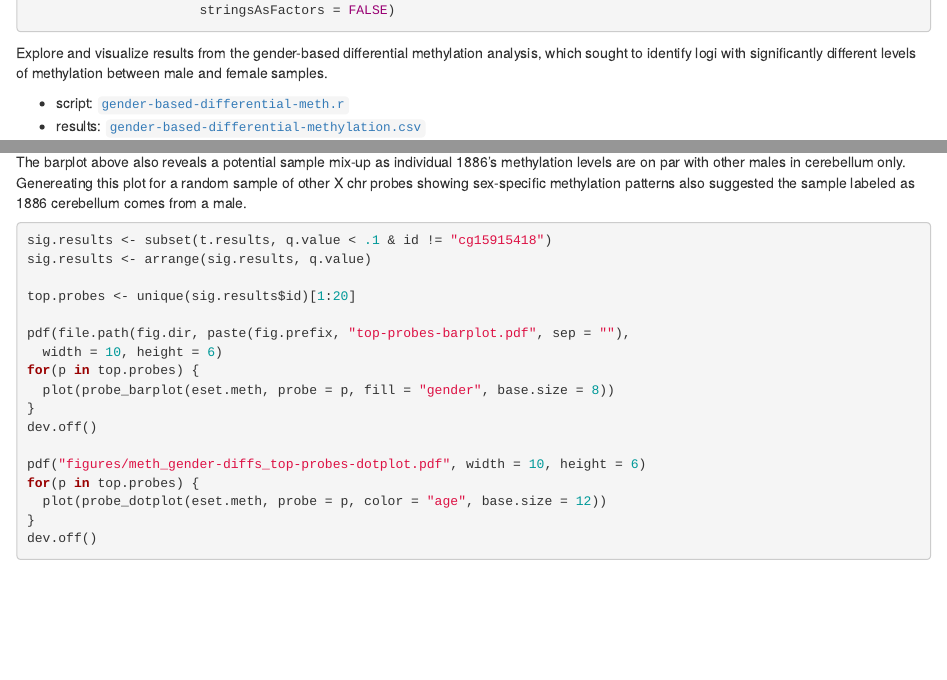
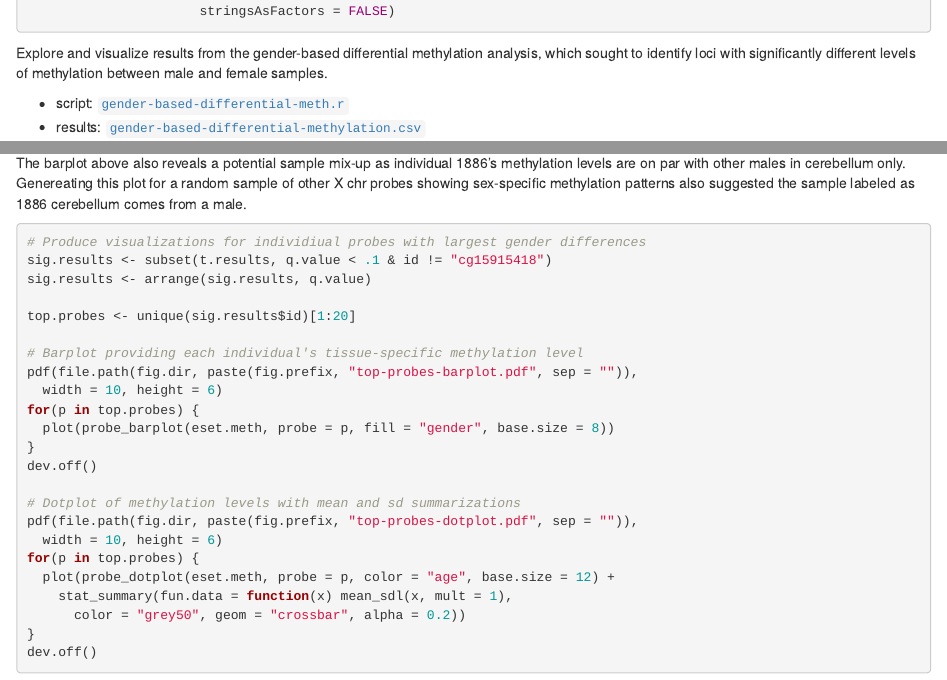
Before and after one commit to aaronwolen/gibbs-brain-project, an R Markdown document (gender-based-differential-meth-report.Rmd): the page in a window 1100 px wide, from 980 px down before the commit and from 1090 px down after it, so that both start at the same text, and a second part further down, joined at a grey line. Rendered offline with R 4.5, knitr and Pandoc, with nearby package versions; some code elsewhere in the file could not run offline.

Commit message:
Visusalize probes with largest gender differences

````diff
--- a/gender-based-differential-meth-report.Rmd
+++ b/gender-based-differential-meth-report.Rmd
@@ -39,7 +40,7 @@ t.results <- read.csv("results/gender-based-differential-methylation.csv",
                       stringsAsFactors = FALSE)
 ```
 
-Explore and visualize results from the gender-based differential methylation analysis, which sought to identify logi with significantly different levels of methylation between male and female samples.
+Explore and visualize results from the gender-based differential methylation analysis, which sought to identify loci with significantly different levels of methylation between male and female samples.
 
 * script: [`gender-based-differential-meth.r`](https://github.com/aaronwolen/gibbs-brain-project/blob/master/gender-based-differential-meth.r)
 * results: [`gender-based-differential-methylation.csv`](https://github.com/aaronwolen/gibbs-brain-project/blob/master/results/gender-based-differential-methylation.csv)
@@ -133,21 +132,28 @@ Blating cg15915418's `sourceseq` against version hg19 of the human regnome revea
 The barplot above also reveals a potential sample mix-up as individual 1886's methylation levels are on par with other males in cerebellum only. Genereating this plot for a random sample of other X chr probes showing sex-specific methylation patterns also suggested the sample labeled as 1886 cerebellum comes from a male.
 
 ```{r examine-sig-probes, eval=FALSE}
+
+# Produce visualizations for individiual probes with largest gender differences
 sig.results <- subset(t.results, q.value < .1 & id != "cg15915418")
 sig.results <- arrange(sig.results, q.value)
 
 top.probes <- unique(sig.results$id)[1:20]
 
-pdf(file.path(fig.dir, paste(fig.prefix, "top-probes-barplot.pdf", sep = ""),
+# Barplot providing each individual's tissue-specific methylation level
+pdf(file.path(fig.dir, paste(fig.prefix, "top-probes-barplot.pdf", sep = "")),
   width = 10, height = 6)
 for(p in top.probes) {
   plot(probe_barplot(eset.meth, probe = p, fill = "gender", base.size = 8))
 }
 dev.off()
 
-pdf("figures/meth_gender-diffs_top-probes-dotplot.pdf", width = 10, height = 6)
+# Dotplot of methylation levels with mean and sd summarizations
+pdf(file.path(fig.dir, paste(fig.prefix, "top-probes-dotplot.pdf", sep = "")),
+  width = 10, height = 6)
 for(p in top.probes) {
-  plot(probe_dotplot(eset.meth, probe = p, color = "age", base.size = 12))
+  plot(probe_dotplot(eset.meth, probe = p, color = "age", base.size = 12) +
+    stat_summary(fun.data = function(x) mean_sdl(x, mult = 1),
+      color = "grey50", geom = "crossbar", alpha = 0.2))
 }
 dev.off()
 ```
````
Also changed, not shown: figures/gender-based-meth-differences/meth-gender-top-probes-barplot.pdf (added), figures/gender-based-meth-differences/meth-gender-top-probes-dotplot.pdf (added), gender-based-differential-meth-report.Rmd (5 more changed lines).
